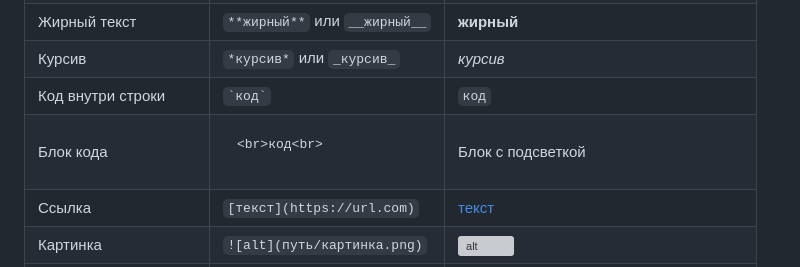
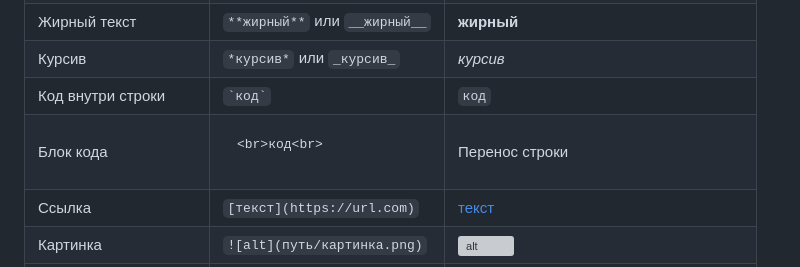
Before and after one commit to nonitut/ADC_For_Students, a Markdown page: README.md, the part around one of its changes. GitHub-like rendering; grey boxes are pictures that could not be loaded.

````diff
--- a/README.md
+++ b/README.md
@@ -34,7 +33,7 @@
 | Жирный текст       | `**жирный**` или `__жирный__`   | **жирный**                             |
 | Курсив             | `*курсив*` или `_курсив_`       | *курсив*                               |
 | Код внутри строки  | `` `код` ``                     | `код`                                  |
-| Блок кода          | <pre>```<br>код<br>```</pre>     | Блок с подсветкой                      |
+| Блок кода          | <pre>```<br>код<br>```</pre>     | Перенос строки                     |
 | Ссылка             | `[текст](https://url.com)`      | [текст](https://url.com)               |
 | Картинка           | `![alt](путь/картинка.png)`     | ![alt](путь/картинка.png)              |
 | Таблица            | см. ниже                        | Таблица, как эта                      |
````
Also changed, not shown: other parts of README.md (+1 -2 lines).
